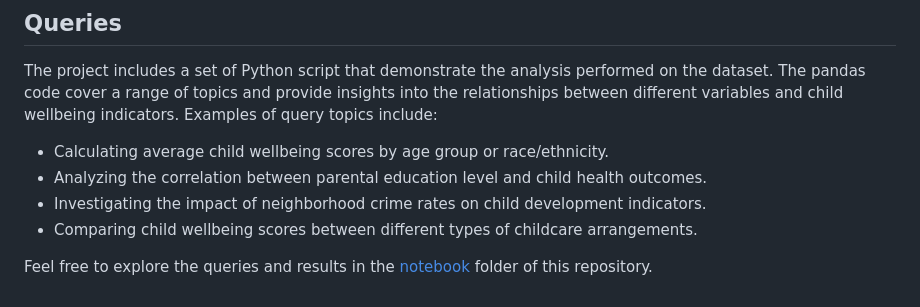
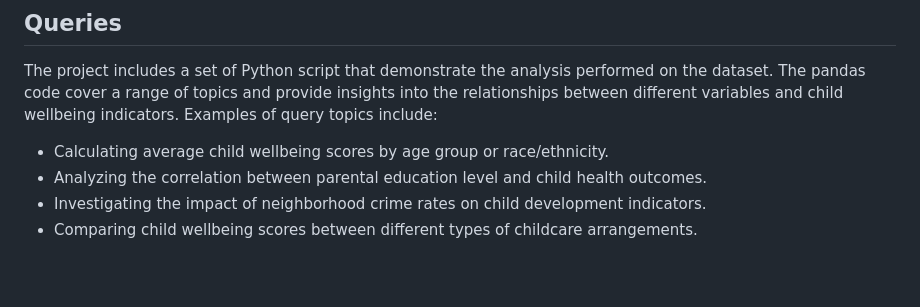
Before and after one commit to ghiyeoz/DC_4GOOD, a Markdown page: README.md, the part around the change. Drawn GitHub-style; blank space fills up the shorter version.

```diff
--- a/README.md
+++ b/README.md
@@ -68,5 +68,3 @@ The project includes a set of Python script that demonstrate the analysis perfor
 - Analyzing the correlation between parental education level and child health outcomes.
 - Investigating the impact of neighborhood crime rates on child development indicators.
 - Comparing child wellbeing scores between different types of childcare arrangements.
-
-Feel free to explore the queries and results in the [notebook](DS_Project.ipynb/) folder of this repository.
```
